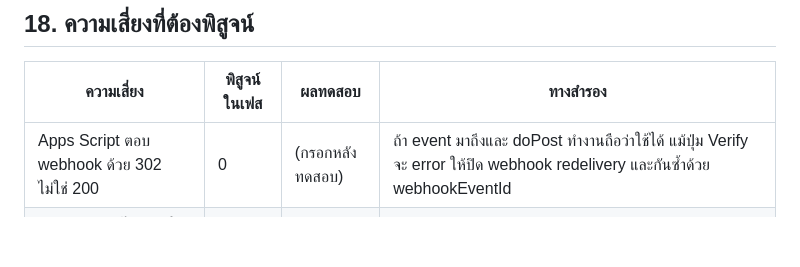
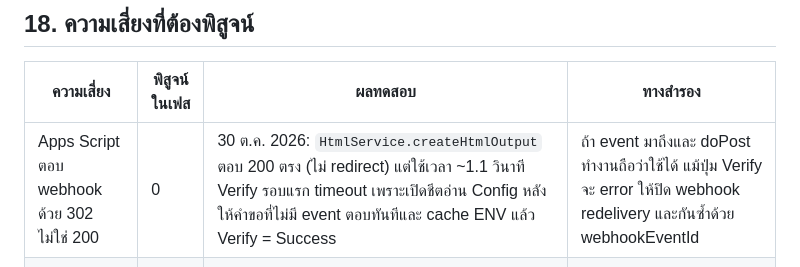
Before and after one commit to Sitthisak17SM/maintenance-line, a Markdown page: docs/PLAN.md, the part around the change. Rendered like a GitHub page; blank space fills up the shorter version.

Commit message:
PLAN §18: record webhook Verify result
Co-Authored-By: Claude Opus 5.5 <noreply@anthropic.com>

```diff
--- a/docs/PLAN.md
+++ b/docs/PLAN.md
@@ -551,7 +551,7 @@ maintenance-line/
 
 | ความเสี่ยง | พิสูจน์ในเฟส | ผลทดสอบ | ทางสำรอง |
 |---|---|---|---|
-| Apps Script ตอบ webhook ด้วย 302 ไม่ใช่ 200 | 0 | (กรอกหลังทดสอบ) | ถ้า event มาถึงและ doPost ทำงานถือว่าใช้ได้ แม้ปุ่ม Verify จะ error ให้ปิด webhook redelivery และกันซ้ำด้วย webhookEventId |
+| Apps Script ตอบ webhook ด้วย 302 ไม่ใช่ 200 | 0 | 30 ต.ค. 2026: `HtmlService.createHtmlOutput` ตอบ 200 ตรง (ไม่ redirect) แต่ใช้เวลา ~1.1 วินาที Verify รอบแรก timeout เพราะเปิดชีตอ่าน Config หลังให้คำขอที่ไม่มี event ตอบทันทีและ cache ENV แล้ว Verify = Success | ถ้า event มาถึงและ doPost ทำงานถือว่าใช้ได้ แม้ปุ่ม Verify จะ error ให้ปิด webhook redelivery และกันซ้ำด้วย webhookEventId |
 | รูปจาก Drive ไม่แสดงในการ์ด Flex | 1 | (กรอกหลังทดสอบ) | ตัดรูปออกจากการ์ด แล้วให้ดูรูปในหน้า LIFF แทน |
 | ผู้ใช้ไม่ได้เพิ่มเพื่อน OA ทำให้ push ไม่ถึง | 1 | | ตั้ง LIFF Add friend option เป็น On (aggressive) |
 | อัปโหลดรูปช้าหรือเกินเวลา | 1 | | ย่อรูปที่มือถือก่อน และจำกัดจำนวนกับขนาด |
```
